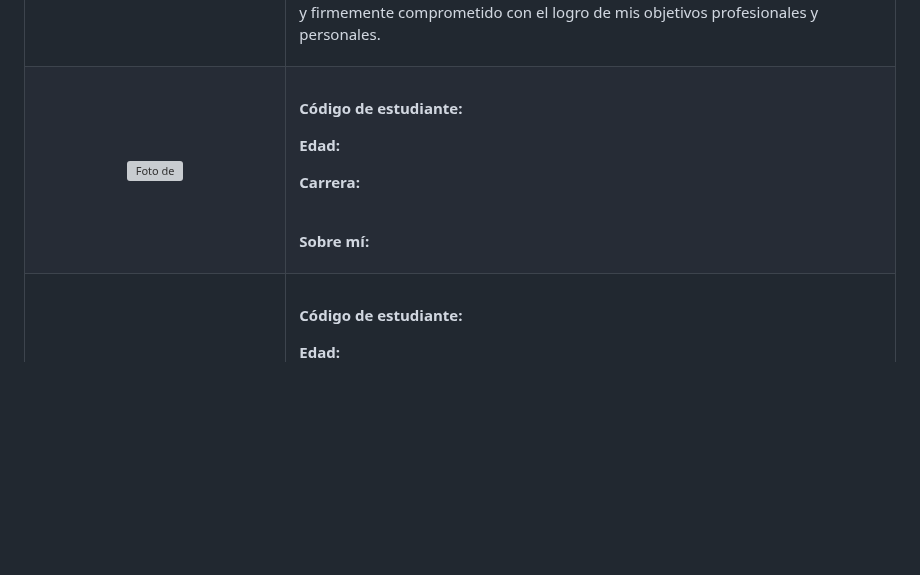
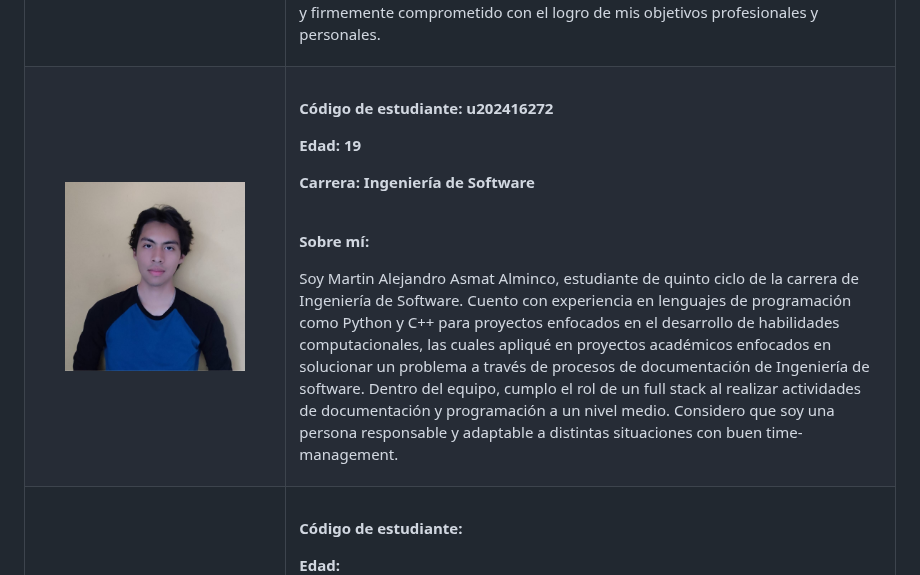
Before and after one commit to upc-pre-202620-1asi0730-16127-databit/stockia-report, a Markdown page: docs/05-chapter-1.md, the part around the change. GitHub-like rendering; pictures changed too: assets/chapter-1/martin-foto.jpg (added); blank space fills up the shorter version; grey boxes are pictures that could not be loaded.

Commit message:
chapter-01(docs): update start up profile.

```diff
--- a/docs/05-chapter-1.md
+++ b/docs/05-chapter-1.md
@@ -25,18 +25,19 @@
     </tr>
     <tr>
       <td width="30%" align="center" valign="middle">
-        <img src="../assets/chapter-1/img/" alt="Foto de " width="180" style="border-radius: 8px;">
+        <img src="../assets/chapter-1/martin-foto.jpg" alt="Foto de " width="180" style="border-radius: 8px;">
         <br>
         <i></i>
       </td>
       <td width="70%" valign="top" style="padding-left: 20px;">
         <h3></h3>
-        <p><b>Código de estudiante: </b> </p>
-        <p><b>Edad: </b> </p>
-        <p><b>Carrera: </b> </p>
+        <p><b>Código de estudiante: u202416272</b> </p>
+        <p><b>Edad: 19 </b> </p>
+        <p><b>Carrera: Ingeniería de Software </b> </p>
         <br>
         <p><b>Sobre mí:</b></p>
-        <p></p>
+        <p>Soy Martin Alejandro Asmat Alminco, estudiante de quinto ciclo de la carrera de Ingeniería de Software. Cuento con experiencia en lenguajes de programación como Python y C++ para proyectos enfocados en el desarrollo de habilidades computacionales, las cuales apliqué en proyectos académicos enfocados en solucionar un problema a través de procesos de documentación de Ingeniería de software.
+        Dentro del equipo, cumplo el rol de un full stack al realizar actividades de documentación y programación a un nivel medio. Considero que soy una persona responsable y adaptable a distintas situaciones con buen time-management.</p>
       </td>
     </tr>
     <tr>
```
